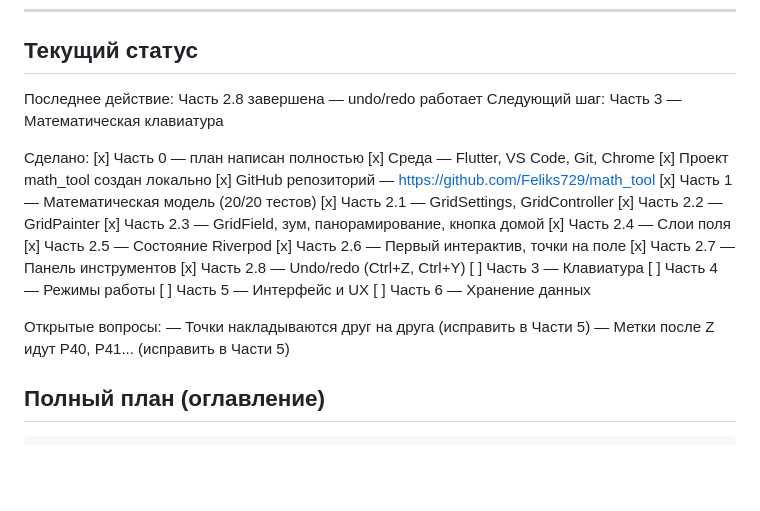
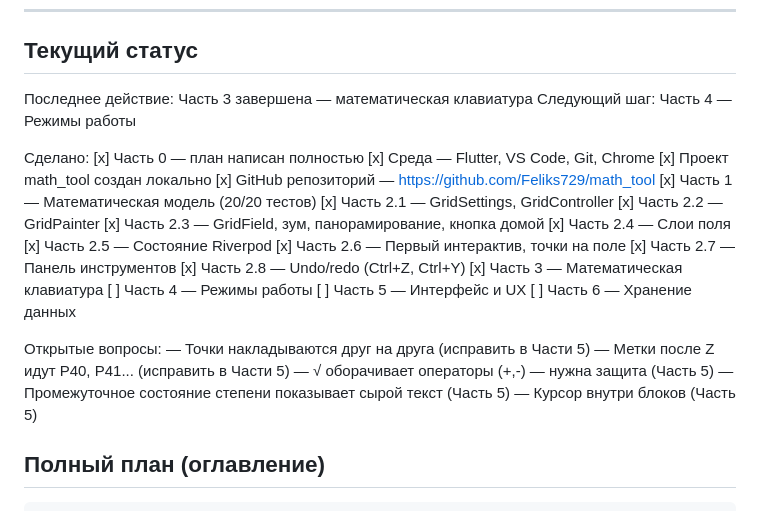
Before and after one commit to Feliks729/math_tool, a Markdown page: CLAUDE.md, the part around the change. GitHub-like rendering; blank space fills up the shorter version.

Commit message:
Обновлён статус CLAUDE.md: Часть 3 готова

```diff
--- a/CLAUDE.md
+++ b/CLAUDE.md
@@ -408,8 +408,8 @@ git push
 
 ## Текущий статус
 
-Последнее действие:  Часть 2.8 завершена — undo/redo работает
-Следующий шаг:       Часть 3 — Математическая клавиатура
+Последнее действие:  Часть 3 завершена — математическая клавиатура
+Следующий шаг:       Часть 4 — Режимы работы
 
 Сделано:
 [x] Часть 0 — план написан полностью
@@ -425,7 +425,7 @@ git push
 [x] Часть 2.6 — Первый интерактив, точки на поле
 [x] Часть 2.7 — Панель инструментов
 [x] Часть 2.8 — Undo/redo (Ctrl+Z, Ctrl+Y)
-[ ] Часть 3 — Клавиатура
+[x] Часть 3 — Математическая клавиатура
 [ ] Часть 4 — Режимы работы
 [ ] Часть 5 — Интерфейс и UX
 [ ] Часть 6 — Хранение данных
@@ -433,6 +433,9 @@ git push
 Открытые вопросы:
 — Точки накладываются друг на друга (исправить в Части 5)
 — Метки после Z идут P40, P41... (исправить в Части 5)
+— √ оборачивает операторы (+,-) — нужна защита (Часть 5)
+— Промежуточное состояние степени показывает сырой текст (Часть 5)
+— Курсор внутри блоков (Часть 5)
 
 ## Полный план (оглавление)
 
```
